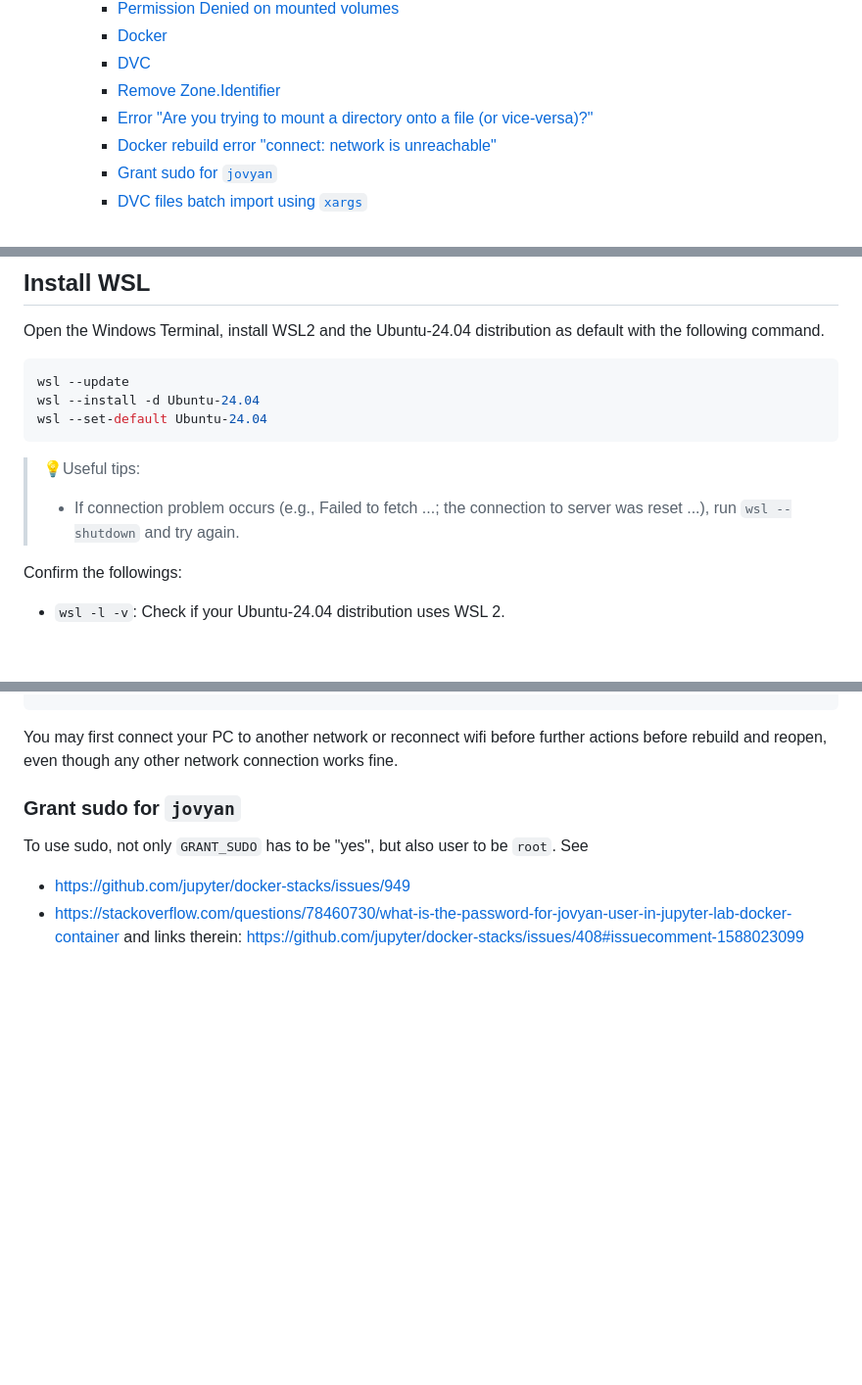
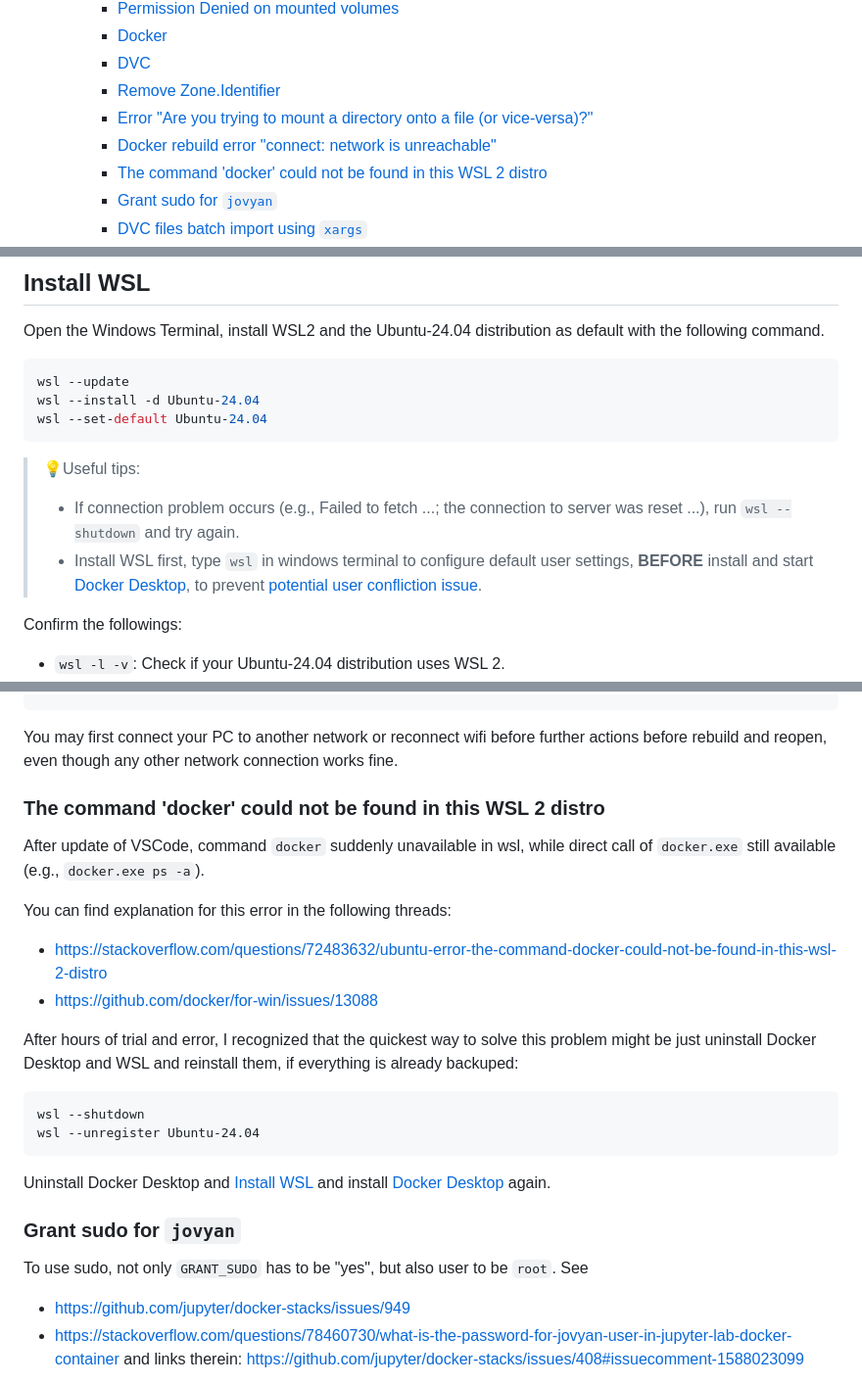
Before and after one commit to okatsn/my-workspace, a Markdown page: README.md, 3 parts joined by grey strips. Shown at 98% size. Drawn GitHub-style; blank space fills up the shorter version.

Commit message:
Document the error "The command 'docker' could not be found in this WSL 2 distro" and tips for re-install WSL and Docker Desktop.

````diff
--- a/README.md
+++ b/README.md
@@ -21,6 +21,7 @@
     - [Remove Zone.Identifier](#remove-zoneidentifier)
     - [Error "Are you trying to mount a directory onto a file (or vice-versa)?"](#error-are-you-trying-to-mount-a-directory-onto-a-file-or-vice-versa)
     - [Docker rebuild error "connect: network is unreachable"](#docker-rebuild-error-connect-network-is-unreachable)
+    - [The command 'docker' could not be found in this WSL 2 distro](#the-command-docker-could-not-be-found-in-this-wsl-2-distro)
     - [Grant sudo for `jovyan`](#grant-sudo-for-jovyan)
     - [DVC files batch import using `xargs`](#dvc-files-batch-import-using-xargs)
   - [Resources](#resources)
@@ -39,7 +40,9 @@ wsl --set-default Ubuntu-24.04
 ```
 
 > 💡Useful tips:
+>
 > - If connection problem occurs (e.g., Failed to fetch ...; the connection to server was reset ...), run `wsl --shutdown` and try again.
+> - Install WSL first, type `wsl` in windows terminal to configure default user settings, **BEFORE** install and start [Docker Desktop](https://desktop.docker.com/win/main/amd64/Docker%20Desktop%20Installer.exe), to prevent [potential user confliction issue](https://github.com/microsoft/WSL/issues/9018).
 
 Confirm the followings:
 - `wsl -l -v`: Check if your Ubuntu-24.04 distribution uses WSL 2.
@@ -435,6 +438,24 @@ connect: network is unreachable
 You may first connect your PC to another network or reconnect wifi before further actions before rebuild and reopen, even though any other network connection works fine.
 
 
+### The command 'docker' could not be found in this WSL 2 distro
+
+After update of VSCode, command `docker` suddenly unavailable in wsl, while direct call of `docker.exe` still available (e.g., `docker.exe ps -a`).
+
+You can find explanation for this error in the following threads:
+
+- https://stackoverflow.com/questions/72483632/ubuntu-error-the-command-docker-could-not-be-found-in-this-wsl-2-distro
+- https://github.com/docker/for-win/issues/13088
+
+After hours of trial and error, I recognized that the quickest way to solve this problem might be just uninstall Docker Desktop and WSL and reinstall them, if everything is already backuped:
+
+```
+wsl --shutdown
+wsl --unregister Ubuntu-24.04
+```
+
+Uninstall Docker Desktop and
+[Install WSL](#install-wsl) and install [Docker Desktop](https://desktop.docker.com/win/main/amd64/Docker%20Desktop%20Installer.exe) again.
 
 ### Grant sudo for `jovyan`
 
````
